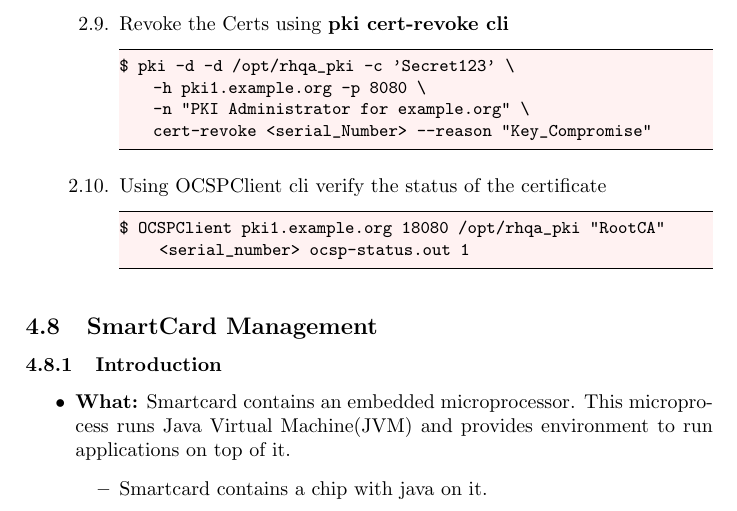
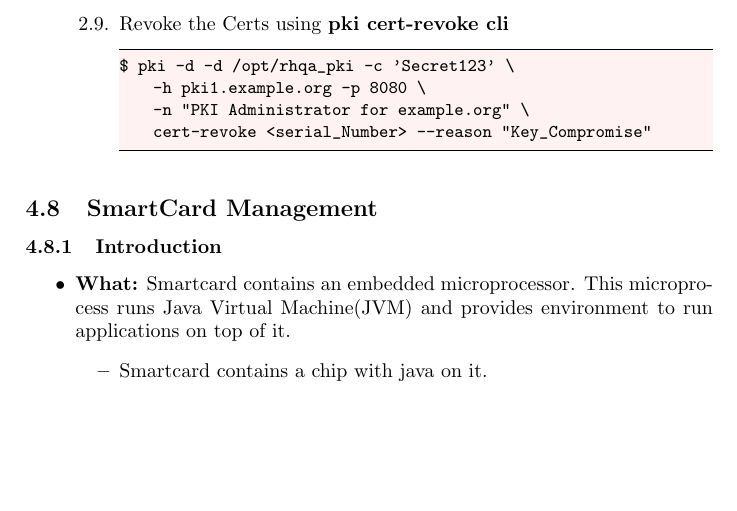
Before and after one commit to mrniranjan/pkiworkshop, a LaTeX document (training.tex): part of page 72 of 100, cut so that both start at the same text, the shorter picture padded with empty space. Compiled offline with pdfLaTeX.

Commit message:
Minor fixes
Signed-off-by: Niranjan Mallapadi <mrniranjan@redhat.com>

```diff
--- a/training.tex
+++ b/training.tex
@@ -3090,10 +3090,6 @@ $ pki -d -d /opt/rhqa_pki -c 'Secret123' \
     -n "PKI Administrator for example.org" \
     cert-revoke <serial_Number> --reason "Key_Compromise"
                     \end{lstlisting}
-                \item Using OCSPClient cli verify the status of the certificate
-                    \begin{lstlisting}[style=bashInputStyle]
-$ OCSPClient pki1.example.org 18080 /opt/rhqa_pki "RootCA" <serial_number> ocsp-status.out 1
-                    \end{lstlisting}
              \end{enumerate}
     \end{enumerate}
 \subsection{SmartCard Management}
```
Also changed, not shown: training.pdf.
